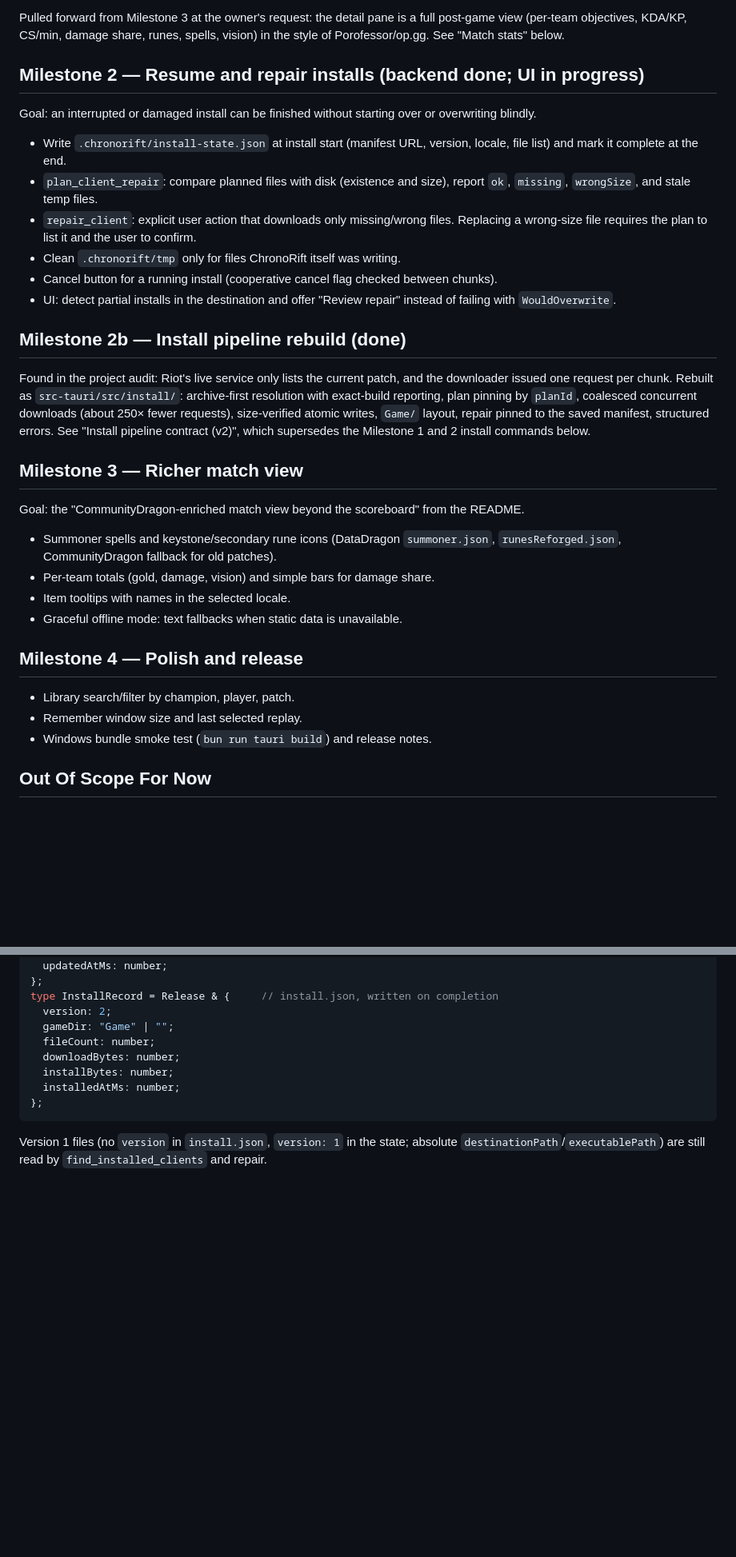
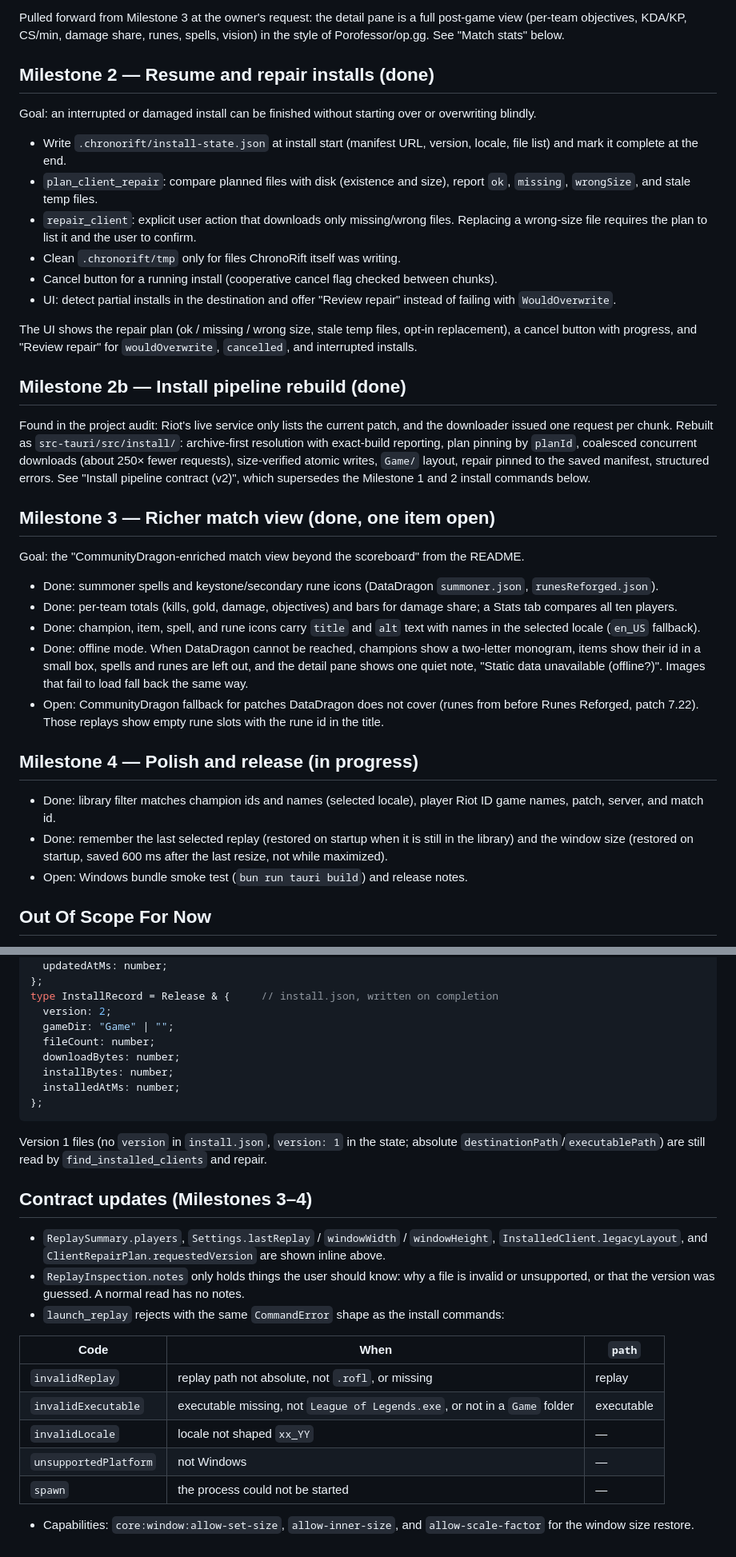
Before and after one commit to grumitos/ChronoRift, a Markdown page: docs/roadmap.md, 2 parts joined by grey strips. Shown at 80% size. Drawn GitHub-style; blank space fills up the shorter version.

````diff
--- a/docs/roadmap.md
+++ b/docs/roadmap.md
@@ -17,7 +17,7 @@ Goal: the app opens to something useful and the whole core flow is visible.
 
 Pulled forward from Milestone 3 at the owner's request: the detail pane is a full post-game view (per-team objectives, KDA/KP, CS/min, damage share, runes, spells, vision) in the style of Porofessor/op.gg. See "Match stats" below.
 
-## Milestone 2 — Resume and repair installs (backend done; UI in progress)
+## Milestone 2 — Resume and repair installs (done)
 
 Goal: an interrupted or damaged install can be finished without starting over or overwriting blindly.
 
@@ -28,24 +28,27 @@ Goal: an interrupted or damaged install can be finished without starting over or
 - Cancel button for a running install (cooperative cancel flag checked between chunks).
 - UI: detect partial installs in the destination and offer "Review repair" instead of failing with `WouldOverwrite`.
 
+The UI shows the repair plan (ok / missing / wrong size, stale temp files, opt-in replacement), a cancel button with progress, and "Review repair" for `wouldOverwrite`, `cancelled`, and interrupted installs.
+
 ## Milestone 2b — Install pipeline rebuild (done)
 
 Found in the project audit: Riot's live service only lists the current patch, and the downloader issued one request per chunk. Rebuilt as `src-tauri/src/install/`: archive-first resolution with exact-build reporting, plan pinning by `planId`, coalesced concurrent downloads (about 250× fewer requests), size-verified atomic writes, `Game/` layout, repair pinned to the saved manifest, structured errors. See "Install pipeline contract (v2)", which supersedes the Milestone 1 and 2 install commands below.
 
-## Milestone 3 — Richer match view
+## Milestone 3 — Richer match view (done, one item open)
 
 Goal: the "CommunityDragon-enriched match view beyond the scoreboard" from the README.
 
-- Summoner spells and keystone/secondary rune icons (DataDragon `summoner.json`, `runesReforged.json`, CommunityDragon fallback for old patches).
-- Per-team totals (gold, damage, vision) and simple bars for damage share.
-- Item tooltips with names in the selected locale.
-- Graceful offline mode: text fallbacks when static data is unavailable.
+- Done: summoner spells and keystone/secondary rune icons (DataDragon `summoner.json`, `runesReforged.json`).
+- Done: per-team totals (kills, gold, damage, objectives) and bars for damage share; a Stats tab compares all ten players.
+- Done: champion, item, spell, and rune icons carry `title` and `alt` text with names in the selected locale (`en_US` fallback).
+- Done: offline mode. When DataDragon cannot be reached, champions show a two-letter monogram, items show their id in a small box, spells and runes are left out, and the detail pane shows one quiet note, "Static data unavailable (offline?)". Images that fail to load fall back the same way.
+- Open: CommunityDragon fallback for patches DataDragon does not cover (runes from before Runes Reforged, patch 7.22). Those replays show empty rune slots with the rune id in the title.
 
-## Milestone 4 — Polish and release
+## Milestone 4 — Polish and release (in progress)
 
-- Library search/filter by champion, player, patch.
-- Remember window size and last selected replay.
-- Windows bundle smoke test (`bun run tauri build`) and release notes.
+- Done: library filter matches champion ids and names (selected locale), player Riot ID game names, patch, server, and match id.
+- Done: remember the last selected replay (restored on startup when it is still in the library) and the window size (restored on startup, saved 600 ms after the last resize, not while maximized).
+- Open: Windows bundle smoke test (`bun run tauri build`) and release notes.
 
 ## Out Of Scope For Now
 
@@ -403,3 +414,19 @@ type InstallRecord = Release & {     // install.json, written on completion
 ```
 
 Version 1 files (no `version` in `install.json`, `version: 1` in the state; absolute `destinationPath`/`executablePath`) are still read by `find_installed_clients` and repair.
+
+## Contract updates (Milestones 3–4)
+
+- `ReplaySummary.players`, `Settings.lastReplay` / `windowWidth` / `windowHeight`, `InstalledClient.legacyLayout`, and `ClientRepairPlan.requestedVersion` are shown inline above.
+- `ReplayInspection.notes` only holds things the user should know: why a file is invalid or unsupported, or that the version was guessed. A normal read has no notes.
+- `launch_replay` rejects with the same `CommandError` shape as the install commands:
+
+| Code | When | `path` |
+| --- | --- | --- |
+| `invalidReplay` | replay path not absolute, not `.rofl`, or missing | replay |
+| `invalidExecutable` | executable missing, not `League of Legends.exe`, or not in a `Game` folder | executable |
+| `invalidLocale` | locale not shaped `xx_YY` | — |
+| `unsupportedPlatform` | not Windows | — |
+| `spawn` | the process could not be started | — |
+
+- Capabilities: `core:window:allow-set-size`, `allow-inner-size`, and `allow-scale-factor` for the window size restore.
````
Also changed, not shown: other parts of docs/roadmap.md (+11 -3 lines), README.md (+4 -3 lines), docs/architecture.md (+20 -4 lines).
